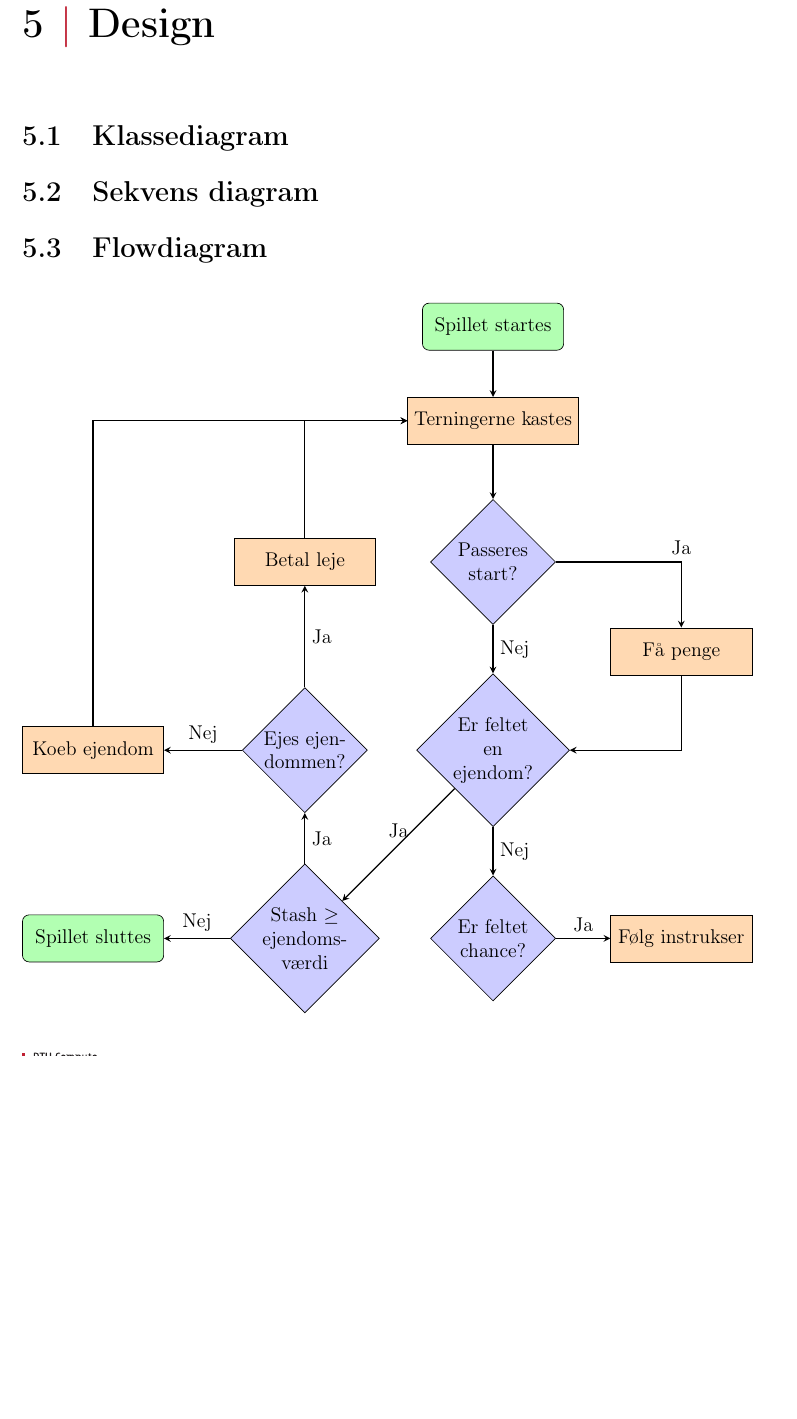
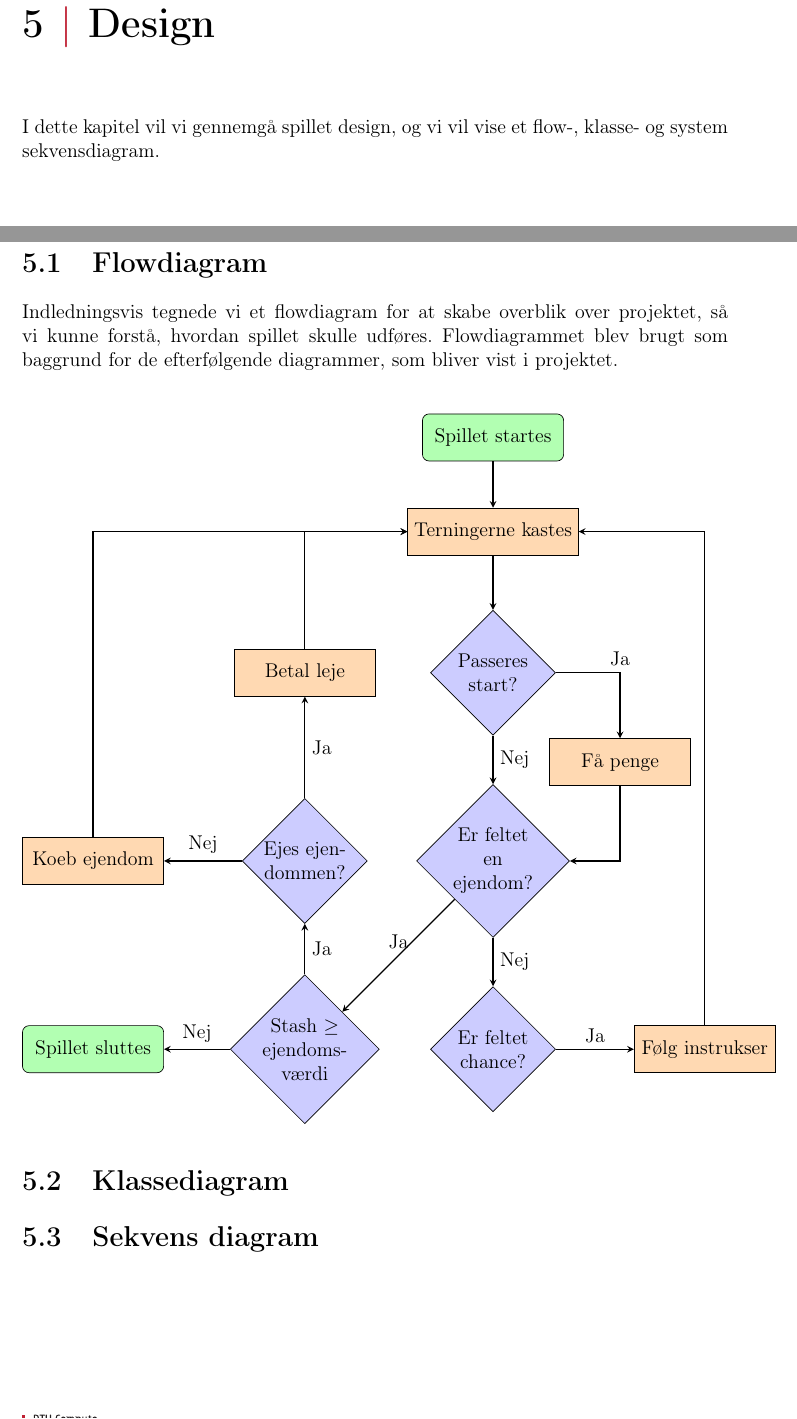
Before and after one commit to group-18/cdio-3-report, a LaTeX document (Project.tex, which reads chapters/Design.tex): part of page 16 of 26 before the commit and two parts of pages 16 and 17 of 27 after it, the two joined at a grey line, cut so that both start at the same text, the shorter picture padded with empty space. Compiled offline with pdfLaTeX.

Commit message:
Changed order of design chapter. added flowchart.

```diff
--- a/chapters/Design.tex
+++ b/chapters/Design.tex
@@ -1,12 +1,12 @@
 \chapter{Design}
 
+I dette kapitel vil vi gennemgå spillet design, og vi vil vise et flow-, klasse- og system sekvensdiagram.
 
+\pagebreak
+\section{Flowdiagram}
+Indledningsvis tegnede vi et flowdiagram for at skabe overblik over projektet, så vi kunne forstå, hvordan spillet skulle udføres.
+Flowdiagrammet blev brugt som baggrund for de efterfølgende diagrammer, som bliver vist i projektet.
 
-\section{Klassediagram}
-
-\section{Sekvens diagram}
-
-\section{Flowdiagram}
 \begin{center}
 \begin{tikzpicture}[node distance=2cm]
     \node (start) [startstop] {Spillet startes};
@@ -20,8 +20,8 @@
     \node (ejer) [decision, left of = ejendom, xshift = -1cm] {Ejes ejendommen?};
     \node (koeb) [process, left of = ejer, xshift = -2.5cm] {Koeb ejendom};
     \node (betal) [process, left of = passeres, xshift = -2cm] {Betal leje};
-    \node (penge) [process, right of = passeres, yshift =-1.9cm, xshift = 2cm] {Få penge};
-    \node (instrukser) [process, right of = chance, xshift=2cm] {Følg instrukser};
+    \node (penge) [process, right of = passeres, yshift =-1.9cm, xshift = 0.7cm] {Få penge};
+    \node (instrukser) [process, right of = chance, xshift=2.5cm] {Følg instrukser};
     \node (slut) [startstop, left of = stash, xshift =-2.5cm] {Spillet sluttes};
     \draw [arrow] (start) -- (kast);
     \draw [arrow] (kast) -- (passeres);
@@ -37,5 +37,12 @@
     \draw [arrow] (koeb) |- (kast);
     \draw [arrow] (ejer) -- node[anchor=west] {Ja} (betal);
     \draw [arrow] (betal) |- (kast);
+    \draw [arrow] (instrukser) |- (kast);
     \end{tikzpicture}
 \end{center}
+
+
+
+\section{Klassediagram}
+
+\section{Sekvens diagram}
```
